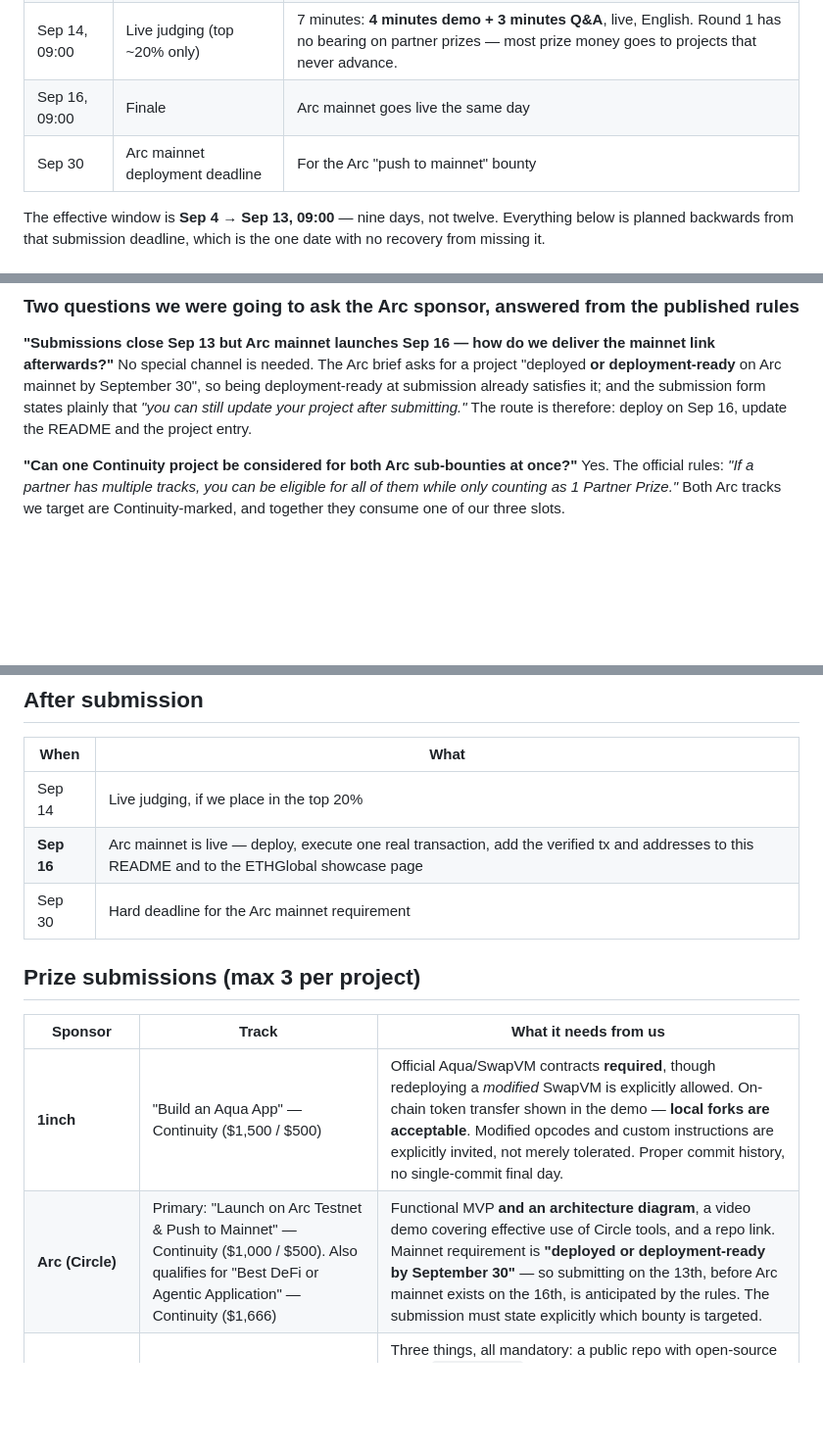
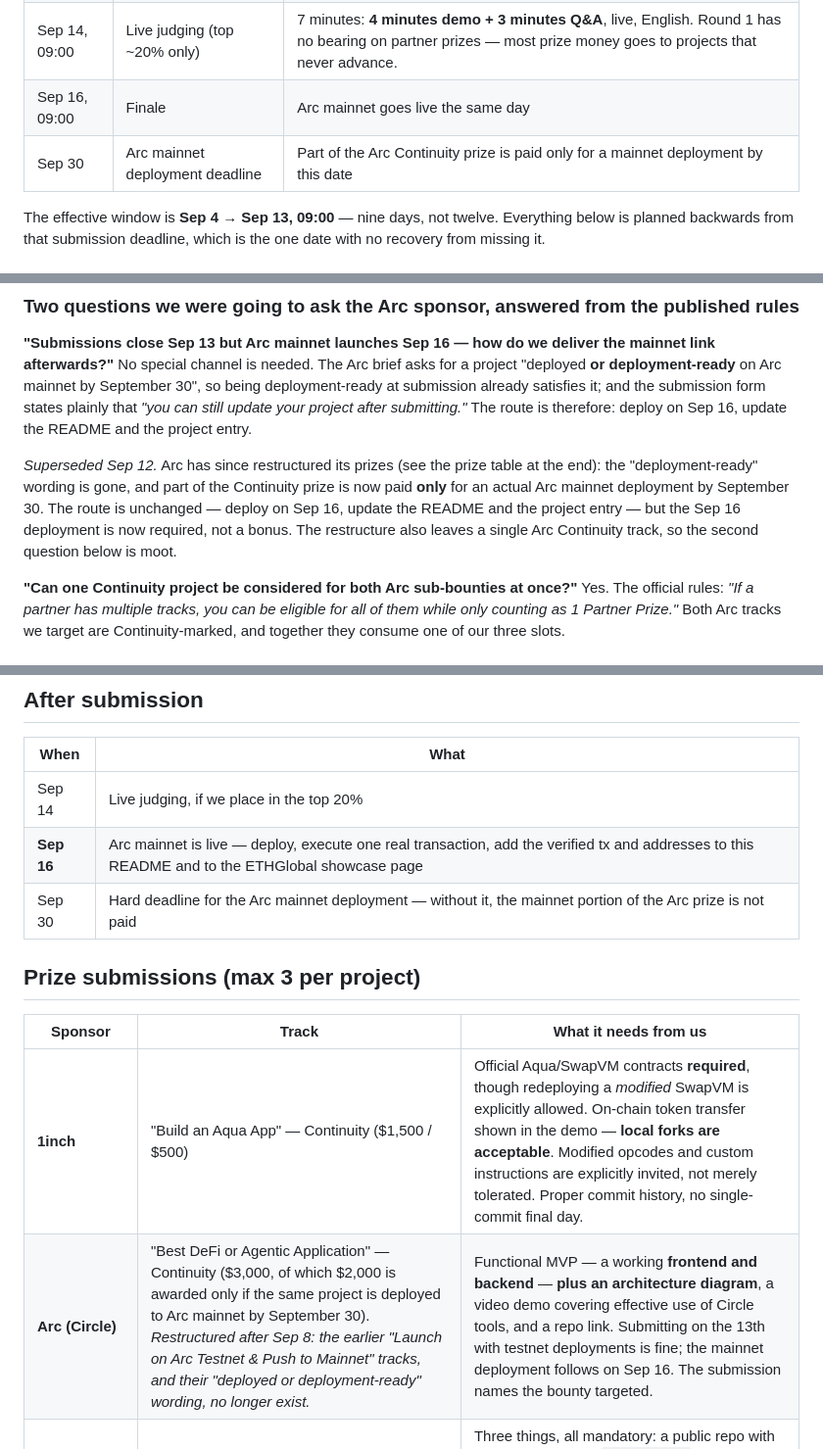
Before and after one commit to barkermoney/barker-alm-engine, a Markdown page: docs/schedule.md, 3 parts joined by grey strips. Shown at 98% size. GitHub-like rendering; blank space fills up the shorter version.

```diff
--- a/docs/schedule.md
+++ b/docs/schedule.md
@@ -12,7 +12,7 @@ Solo, 9 real days. All times **PT** (the author's local timezone, so event times
 | **Sep 13, 09:00** | **Submissions due** | 12:00 EDT. The real deadline — Sep 16 is only the finale. Late submissions are not accepted. |
 | Sep 14, 09:00 | Live judging (top ~20% only) | 7 minutes: **4 minutes demo + 3 minutes Q&A**, live, English. Round 1 has no bearing on partner prizes — most prize money goes to projects that never advance. |
 | Sep 16, 09:00 | Finale | Arc mainnet goes live the same day |
-| Sep 30 | Arc mainnet deployment deadline | For the Arc "push to mainnet" bounty |
+| Sep 30 | Arc mainnet deployment deadline | Part of the Arc Continuity prize is paid only for a mainnet deployment by this date |
 
 The effective window is **Sep 4 → Sep 13, 09:00** — nine days, not twelve. Everything below is planned backwards from that submission deadline, which is the one date with no recovery from missing it.
 
@@ -126,6 +126,12 @@ deployment-ready** on Arc mainnet by September 30", so being deployment-ready at
 satisfies it; and the submission form states plainly that *"you can still update your project after
 submitting."* The route is therefore: deploy on Sep 16, update the README and the project entry.
 
+*Superseded Sep 12.* Arc has since restructured its prizes (see the prize table at the end): the
+"deployment-ready" wording is gone, and part of the Continuity prize is now paid **only** for an
+actual Arc mainnet deployment by September 30. The route is unchanged — deploy on Sep 16, update the
+README and the project entry — but the Sep 16 deployment is now required, not a bonus. The
+restructure also leaves a single Arc Continuity track, so the second question below is moot.
+
 **"Can one Continuity project be considered for both Arc sub-bounties at once?"** Yes. The official
 rules: *"If a partner has multiple tracks, you can be eligible for all of them while only counting
 as 1 Partner Prize."* Both Arc tracks we target are Continuity-marked, and together they consume one
@@ -185,14 +191,14 @@ decision date is to stop the last two days from being spent deciding instead of
 |---|---|
 | Sep 14 | Live judging, if we place in the top 20% |
 | **Sep 16** | Arc mainnet is live — deploy, execute one real transaction, add the verified tx and addresses to this README and to the ETHGlobal showcase page |
-| Sep 30 | Hard deadline for the Arc mainnet requirement |
+| Sep 30 | Hard deadline for the Arc mainnet deployment — without it, the mainnet portion of the Arc prize is not paid |
 
 ## Prize submissions (max 3 per project)
 
 | Sponsor | Track | What it needs from us |
 |---|---|---|
 | **1inch** | "Build an Aqua App" — Continuity ($1,500 / $500) | Official Aqua/SwapVM contracts **required**, though redeploying a *modified* SwapVM is explicitly allowed. On-chain token transfer shown in the demo — **local forks are acceptable**. Modified opcodes and custom instructions are explicitly invited, not merely tolerated. Proper commit history, no single-commit final day. |
-| **Arc (Circle)** | Primary: "Launch on Arc Testnet & Push to Mainnet" — Continuity ($1,000 / $500). Also qualifies for "Best DeFi or Agentic Application" — Continuity ($1,666) | Functional MVP **and an architecture diagram**, a video demo covering effective use of Circle tools, and a repo link. Mainnet requirement is **"deployed or deployment-ready by September 30"** — so submitting on the 13th, before Arc mainnet exists on the 16th, is anticipated by the rules. The submission must state explicitly which bounty is targeted. |
+| **Arc (Circle)** | "Best DeFi or Agentic Application" — Continuity ($3,000, of which $2,000 is awarded only if the same project is deployed to Arc mainnet by September 30). *Restructured after Sep 8: the earlier "Launch on Arc Testnet & Push to Mainnet" tracks, and their "deployed or deployment-ready" wording, no longer exist.* | Functional MVP — a working **frontend and backend** — **plus an architecture diagram**, a video demo covering effective use of Circle tools, and a repo link. Submitting on the 13th with testnet deployments is fine; the mainnet deployment follows on Sep 16. The submission names the bounty targeted. |
 | **Uniswap Foundation** | "Best Uniswap Stack Contribution" — Continuity ($1,000 × 2) | Three things, all mandatory: a public repo with open-source code, **`FEEDBACK.md`**, and a completed [Developer Feedback Form](https://developers.uniswap.org/hackathon-feedback). Plus: the README must point clearly at the relevant contracts **and lines of code**. No chain restriction; new v4 hooks are explicitly welcomed. |
 
 Each sponsor gets its own integration write-up and its own feedback. Multiple sub-bounties from one sponsor consume only one of the three slots.
```
Also changed, not shown: AI-DISCLOSURE.md (+1 -0 lines), README.md (+4 -4 lines).
